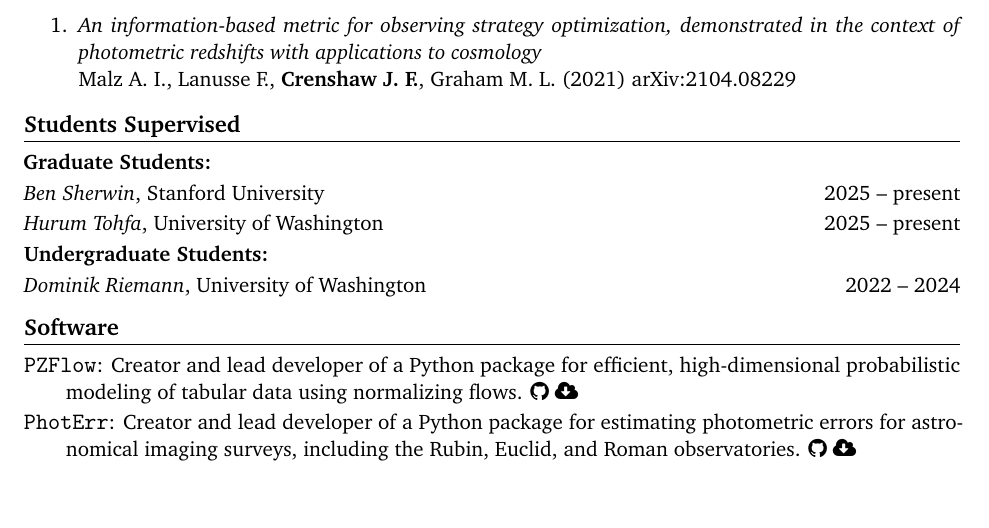
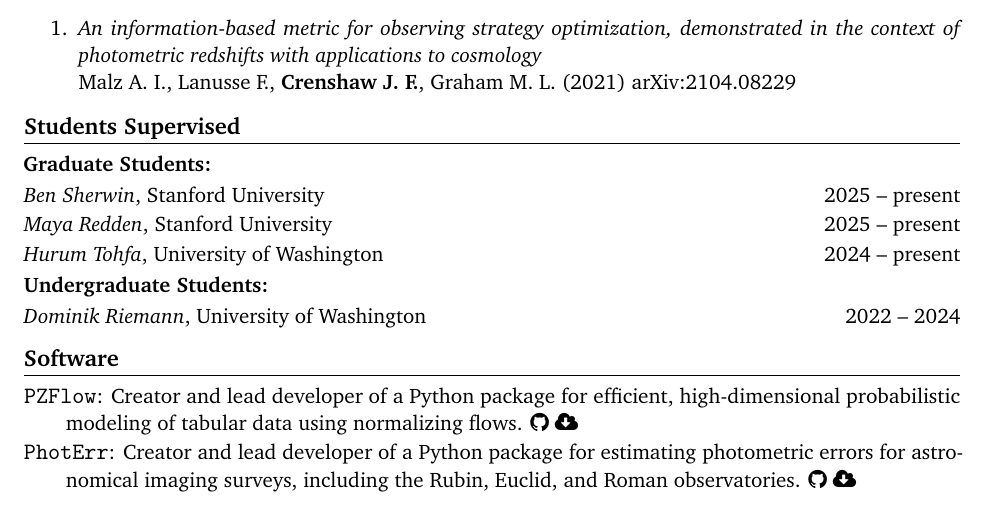
Before and after one commit to jfcrenshaw/cv, a LaTeX CV (cv.tex, which reads sections/students.tex): part of page 2 of 4, cut so that both start at the same text. Compiled offline with pdfLaTeX.

Commit message:
Updates from Overleaf

```diff
--- a/sections/students.tex
+++ b/sections/students.tex
@@ -3,7 +3,8 @@
 \textbf{Graduate Students:}
 \begin{itemize}
     \item \textit{Ben Sherwin}, Stanford University \hfill 2025 -- present
-    \item \textit{Hurum Tohfa}, University of Washington \hfill 2025 -- present
+    \item \textit{Maya Redden}, Stanford University \hfill 2025 -- present
+    \item \textit{Hurum Tohfa}, University of Washington \hfill 2024 -- present
 \end{itemize}
 
 \textbf{Undergraduate Students:}
```
